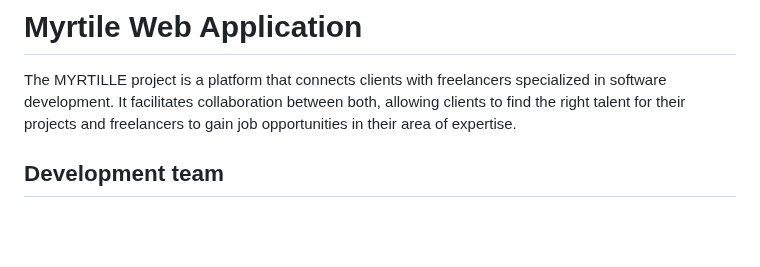
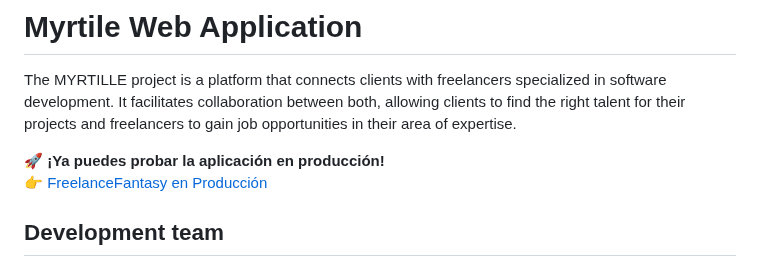
Before and after one commit to Geoffrey0pv/Freelance_Fantasy, a Markdown page: README.md, the part around the change. Drawn GitHub-style; blank space fills up the shorter version.

```diff
--- a/README.md
+++ b/README.md
@@ -1,6 +1,9 @@
 # Myrtile Web Application
 
 The MYRTILLE project is a platform that connects clients with freelancers specialized in software development. It facilitates collaboration between both, allowing clients to find the right talent for their projects and freelancers to gain job opportunities in their area of expertise.
+
+🚀 **¡Ya puedes probar la aplicación en producción!**
+👉 [FreelanceFantasy en Producción](https://freelancefantasy.netlify.app)
 
 
 ## **Development team**
```
